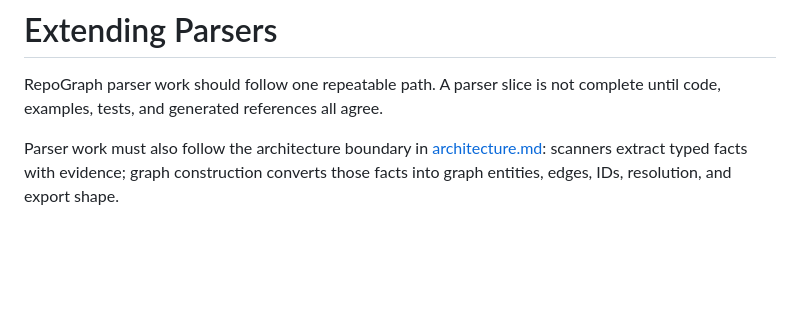
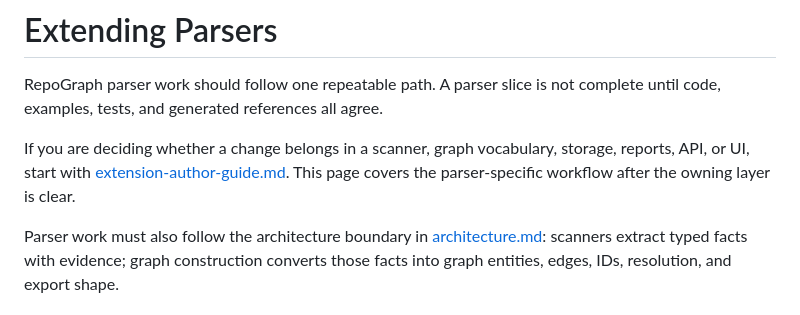
Before and after one commit to developer-hla/repo-graph, a Markdown page: docs/extending-parsers.md, the part around the change. GitHub-like rendering; blank space fills up the shorter version.

```diff
--- a/docs/extending-parsers.md
+++ b/docs/extending-parsers.md
@@ -2,6 +2,11 @@
 
 RepoGraph parser work should follow one repeatable path. A parser slice is not
 complete until code, examples, tests, and generated references all agree.
+
+If you are deciding whether a change belongs in a scanner, graph vocabulary,
+storage, reports, API, or UI, start with
+[extension-author-guide.md](extension-author-guide.md). This page covers the
+parser-specific workflow after the owning layer is clear.
 
 Parser work must also follow the architecture boundary in
 [architecture.md](architecture.md): scanners extract typed facts with evidence;
```
Also changed, not shown: README.md (+3 -0 lines), docs/extension-author-guide.md (added, +177 -0 lines).
